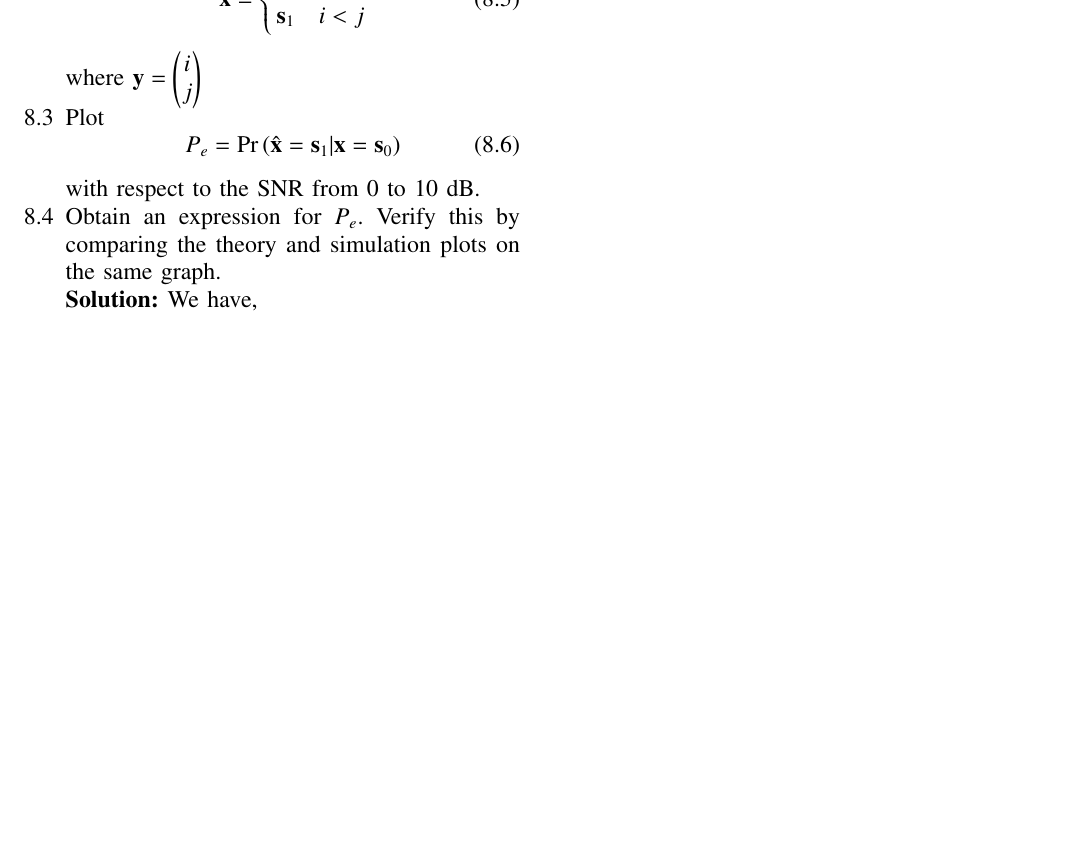
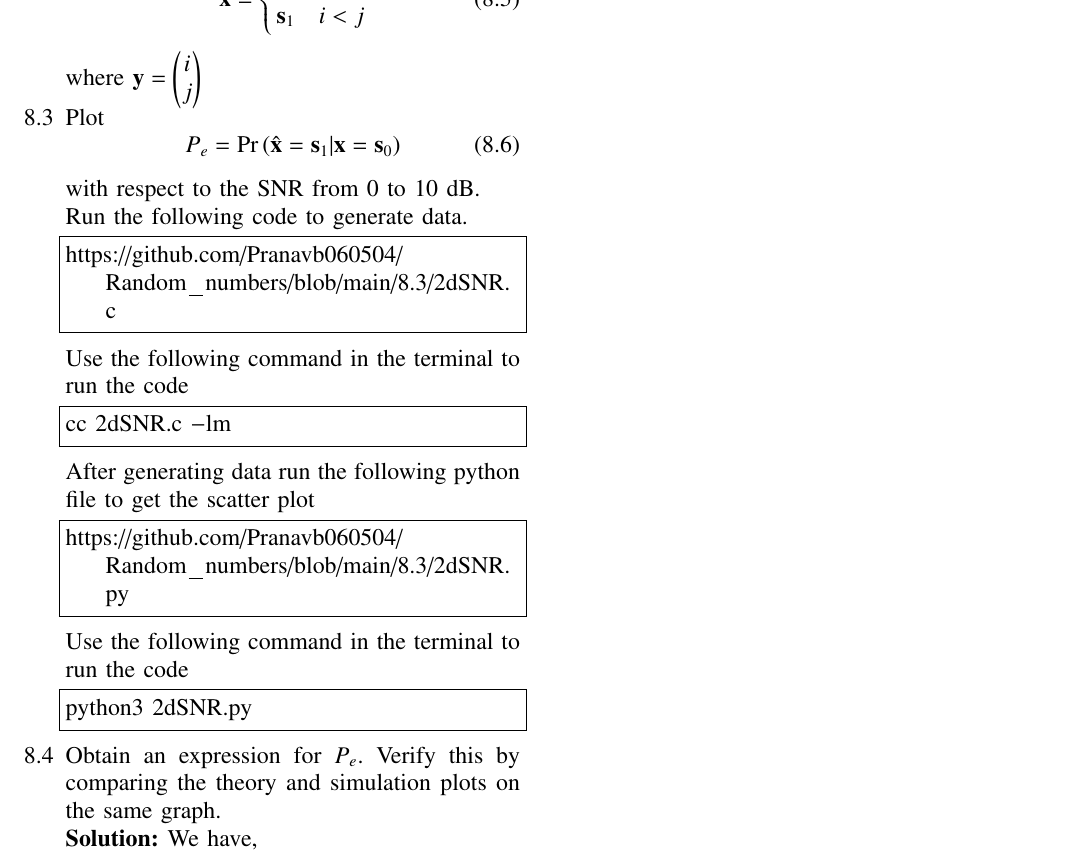
Before and after one commit to Pranavb060504/Random_numbers, a LaTeX paper (LaTeX/Random.tex): part of page 12 of 12, cut so that both start at the same text, the shorter picture padded with empty space. The pictures show the PDF file LaTeX/Random.pdf that the author committed with the source.

Commit message:
Add files via upload

```diff
--- a/LaTeX/Random.tex
+++ b/LaTeX/Random.tex
@@ -1172,7 +1172,23 @@ Plot
 \begin{equation}
 P_e = \pr{\hat{\mbf{x}} = \mbf{s}_1|\mbf{x} = \mbf{s}_0}
 \end{equation}
-with respect to the SNR from 0 to 10 dB.
+with respect to the SNR from 0 to 10 dB.\\
+Run the following code to generate data.
+\begin{lstlisting}
+https://github.com/Pranavb060504/Random_numbers/blob/main/8.3/2dSNR.c
+\end{lstlisting}
+Use the following command in the terminal to run the code
+\begin{lstlisting}
+cc 2dSNR.c -lm
+\end{lstlisting}
+After generating data run the following python file to get the scatter plot
+\begin{lstlisting}
+https://github.com/Pranavb060504/Random_numbers/blob/main/8.3/2dSNR.py
+\end{lstlisting}
+Use the following command in the terminal to run the code
+\begin{lstlisting}
+python3 2dSNR.py
+\end{lstlisting}
 
 %
 \item
```
Also changed, not shown: LaTeX/Random.pdf.
